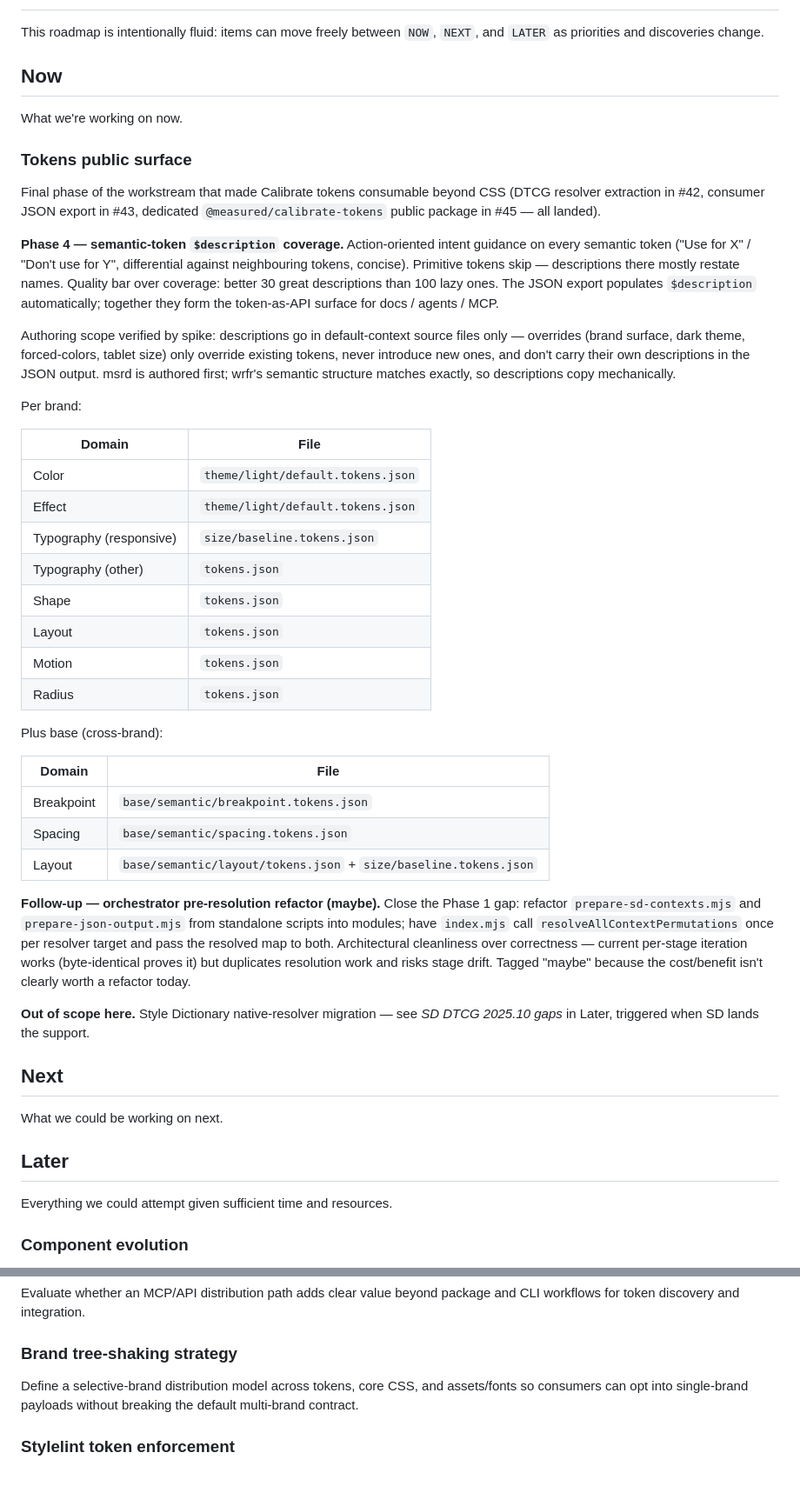
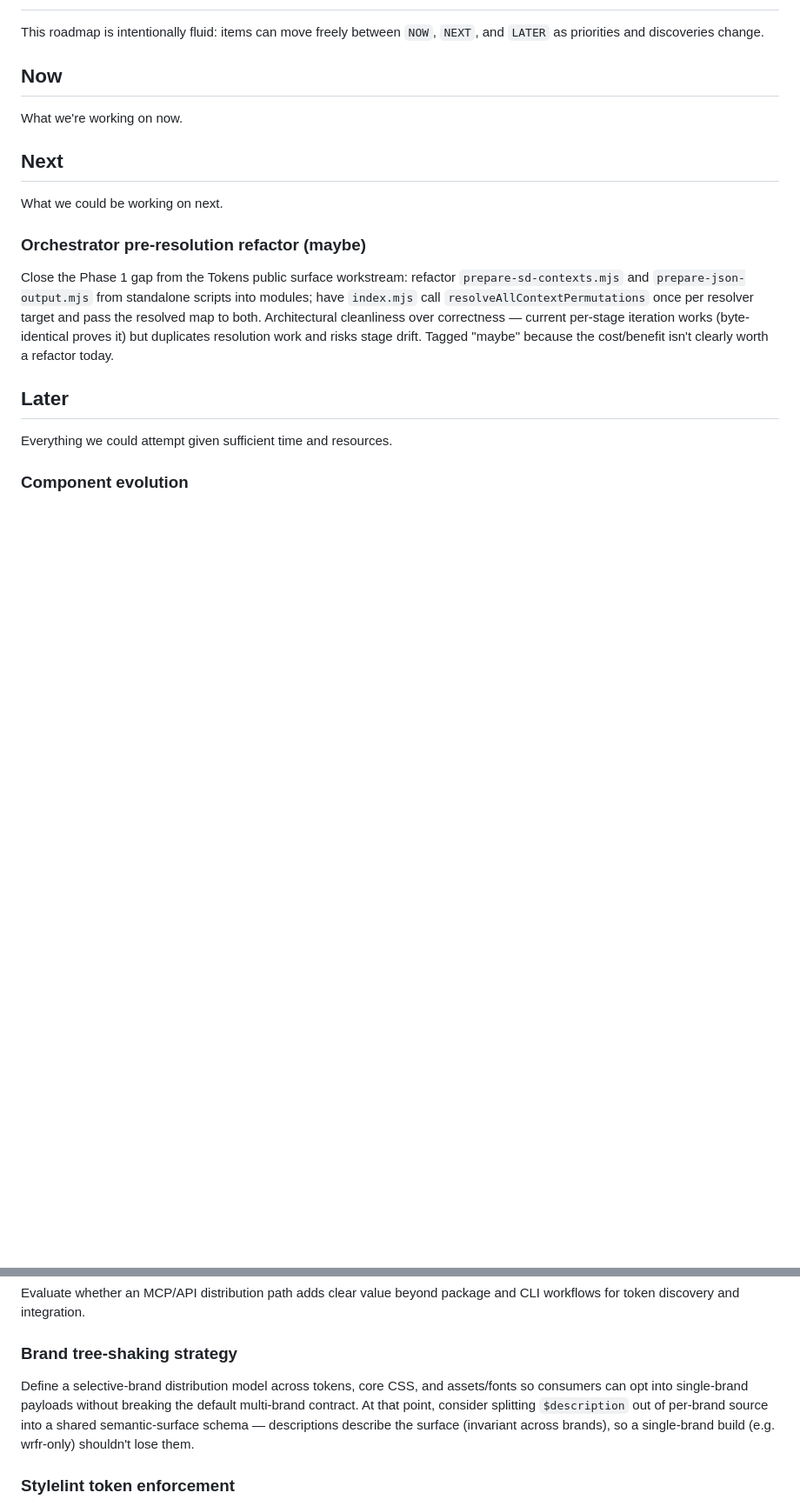
Before and after one commit to measuredco/calibrate, a Markdown page: docs/PLANNING.md, 2 parts joined by grey strips. Shown at 87% size. Rendered like a GitHub page; blank space fills up the shorter version.

Commit message:
docs(planning): close out tokens public surface workstream
Phase 4 ($description coverage) lands in this PR; remove the section
from Now and move the orchestrator pre-resolution refactor to Next
(still tagged "maybe"). Add a note on the brand tree-shaking entry
that descriptions should split out of per-brand source into a shared
semantic-surface schema when single-brand builds become a thing.

Co-Authored-By: Claude Opus 4.7 <noreply@anthropic.com>

```diff
--- a/docs/PLANNING.md
+++ b/docs/PLANNING.md
@@ -6,42 +6,13 @@ This roadmap is intentionally fluid: items can move freely between `NOW`, `NEXT`
 
 What we're working on now.
 
-### Tokens public surface
-
-Final phase of the workstream that made Calibrate tokens consumable beyond CSS (DTCG resolver extraction in #42, consumer JSON export in #43, dedicated `@measured/calibrate-tokens` public package in #45 — all landed).
-
-**Phase 4 — semantic-token `$description` coverage.** Action-oriented intent guidance on every semantic token ("Use for X" / "Don't use for Y", differential against neighbouring tokens, concise). Primitive tokens skip — descriptions there mostly restate names. Quality bar over coverage: better 30 great descriptions than 100 lazy ones. The JSON export populates `$description` automatically; together they form the token-as-API surface for docs / agents / MCP.
-
-Authoring scope verified by spike: descriptions go in default-context source files only — overrides (brand surface, dark theme, forced-colors, tablet size) only override existing tokens, never introduce new ones, and don't carry their own descriptions in the JSON output. msrd is authored first; wrfr's semantic structure matches exactly, so descriptions copy mechanically.
-
-Per brand:
-
-| Domain                  | File                              |
-| ----------------------- | --------------------------------- |
-| Color                   | `theme/light/default.tokens.json` |
-| Effect                  | `theme/light/default.tokens.json` |
-| Typography (responsive) | `size/baseline.tokens.json`       |
-| Typography (other)      | `tokens.json`                     |
-| Shape                   | `tokens.json`                     |
-| Layout                  | `tokens.json`                     |
-| Motion                  | `tokens.json`                     |
-| Radius                  | `tokens.json`                     |
-
-Plus base (cross-brand):
-
-| Domain     | File                                                             |
-| ---------- | ---------------------------------------------------------------- |
-| Breakpoint | `base/semantic/breakpoint.tokens.json`                           |
-| Spacing    | `base/semantic/spacing.tokens.json`                              |
-| Layout     | `base/semantic/layout/tokens.json` + `size/baseline.tokens.json` |
-
-**Follow-up — orchestrator pre-resolution refactor (maybe).** Close the Phase 1 gap: refactor `prepare-sd-contexts.mjs` and `prepare-json-output.mjs` from standalone scripts into modules; have `index.mjs` call `resolveAllContextPermutations` once per resolver target and pass the resolved map to both. Architectural cleanliness over correctness — current per-stage iteration works (byte-identical proves it) but duplicates resolution work and risks stage drift. Tagged "maybe" because the cost/benefit isn't clearly worth a refactor today.
-
-**Out of scope here.** Style Dictionary native-resolver migration — see _SD DTCG 2025.10 gaps_ in Later, triggered when SD lands the support.
-
 ## Next
 
 What we could be working on next.
+
+### Orchestrator pre-resolution refactor (maybe)
+
+Close the Phase 1 gap from the Tokens public surface workstream: refactor `prepare-sd-contexts.mjs` and `prepare-json-output.mjs` from standalone scripts into modules; have `index.mjs` call `resolveAllContextPermutations` once per resolver target and pass the resolved map to both. Architectural cleanliness over correctness — current per-stage iteration works (byte-identical proves it) but duplicates resolution work and risks stage drift. Tagged "maybe" because the cost/benefit isn't clearly worth a refactor today.
 
 ## Later
 
@@ -133,7 +104,7 @@ Evaluate whether an MCP/API distribution path adds clear value beyond package an
 
 ### Brand tree-shaking strategy
 
-Define a selective-brand distribution model across tokens, core CSS, and assets/fonts so consumers can opt into single-brand payloads without breaking the default multi-brand contract.
+Define a selective-brand distribution model across tokens, core CSS, and assets/fonts so consumers can opt into single-brand payloads without breaking the default multi-brand contract. At that point, consider splitting `$description` out of per-brand source into a shared semantic-surface schema — descriptions describe the surface (invariant across brands), so a single-brand build (e.g. wrfr-only) shouldn't lose them.
 
 ### Stylelint token enforcement
 
```
